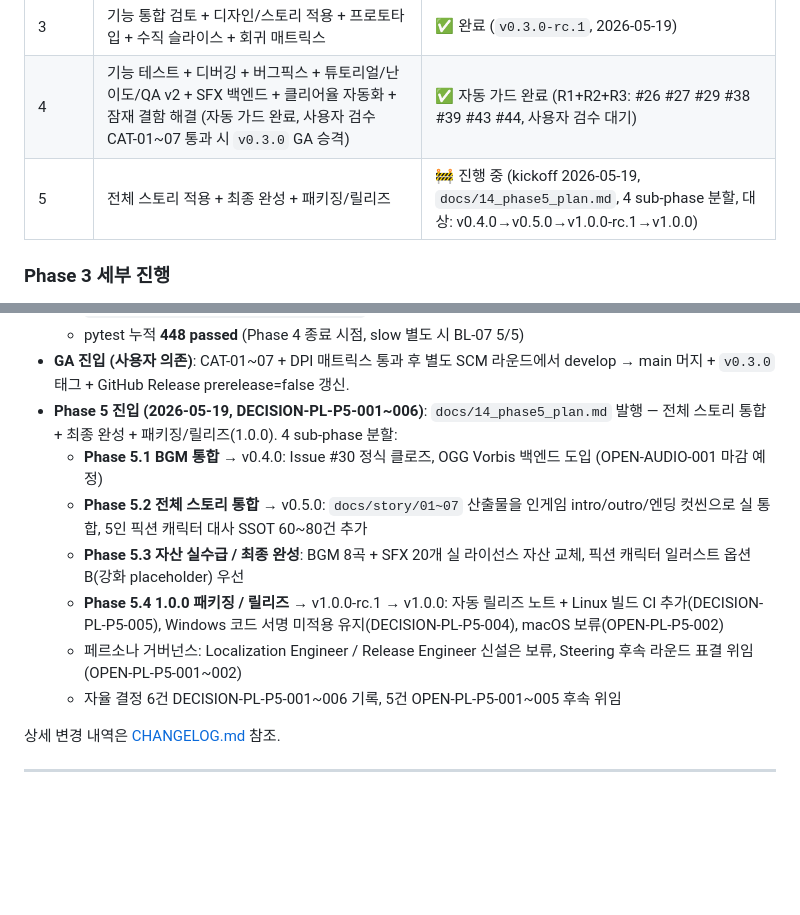
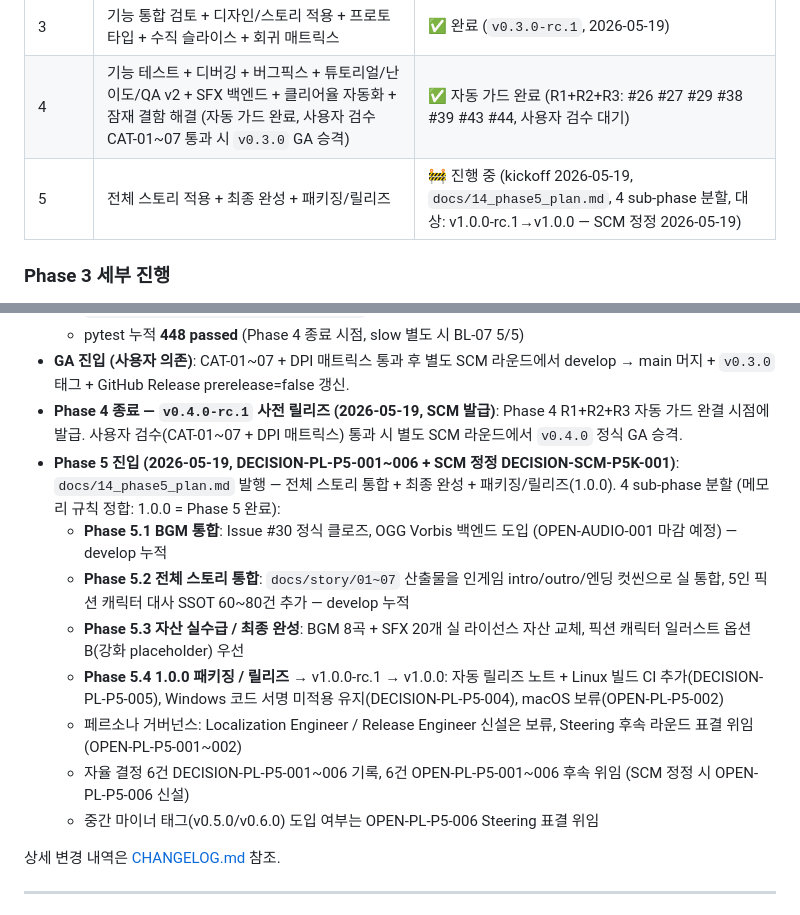
Before and after one commit to genishs/simplegame-defencegame, a Markdown page: README.md, 2 parts joined by grey strips. GitHub-like rendering; blank space fills up the shorter version.

```diff
--- a/README.md
+++ b/README.md
@@ -35,7 +35,7 @@
 | 2 | 기본 로직/엔진 구현 + 스토리 작성 (메인 루프, 타워, 적 이동, 웨이브) | ✅ 완료 (v0.2.0, 2026-05-19) |
 | 3 | 기능 통합 검토 + 디자인/스토리 적용 + 프로토타입 + 수직 슬라이스 + 회귀 매트릭스 | ✅ 완료 (`v0.3.0-rc.1`, 2026-05-19) |
 | 4 | 기능 테스트 + 디버깅 + 버그픽스 + 튜토리얼/난이도/QA v2 + SFX 백엔드 + 클리어율 자동화 + 잠재 결함 해결 (자동 가드 완료, 사용자 검수 CAT-01~07 통과 시 `v0.3.0` GA 승격) | ✅ 자동 가드 완료 (R1+R2+R3: #26 #27 #29 #38 #39 #43 #44, 사용자 검수 대기) |
-| 5 | 전체 스토리 적용 + 최종 완성 + 패키징/릴리즈 | 🚧 진행 중 (kickoff 2026-05-19, `docs/14_phase5_plan.md`, 4 sub-phase 분할, 대상: v0.4.0→v0.5.0→v1.0.0-rc.1→v1.0.0) |
+| 5 | 전체 스토리 적용 + 최종 완성 + 패키징/릴리즈 | 🚧 진행 중 (kickoff 2026-05-19, `docs/14_phase5_plan.md`, 4 sub-phase 분할, 대상: v1.0.0-rc.1→v1.0.0 — SCM 정정 2026-05-19) |
 
 ### Phase 3 세부 진행
 - **3.1 통합 하드닝 — 완료**: `reward.grain` 데이터 패치(#2), `src/systems/` tkinter import 금지 CI 가드(#8), stdlib-only stage JSON schema validator(#10), prerelease 감지 워크플로(#9)
@@ -65,13 +65,15 @@
   - **`docs/qa/phase4_completion_report.md`** Phase 4 종료 보고서
   - pytest 누적 **448 passed** (Phase 4 종료 시점, slow 별도 시 BL-07 5/5)
 - **GA 진입 (사용자 의존)**: CAT-01~07 + DPI 매트릭스 통과 후 별도 SCM 라운드에서 develop → main 머지 + `v0.3.0` 태그 + GitHub Release prerelease=false 갱신.
-- **Phase 5 진입 (2026-05-19, DECISION-PL-P5-001~006)**: `docs/14_phase5_plan.md` 발행 — 전체 스토리 통합 + 최종 완성 + 패키징/릴리즈(1.0.0). 4 sub-phase 분할:
-  - **Phase 5.1 BGM 통합** → v0.4.0: Issue #30 정식 클로즈, OGG Vorbis 백엔드 도입 (OPEN-AUDIO-001 마감 예정)
-  - **Phase 5.2 전체 스토리 통합** → v0.5.0: `docs/story/01~07` 산출물을 인게임 intro/outro/엔딩 컷씬으로 실 통합, 5인 픽션 캐릭터 대사 SSOT 60~80건 추가
+- **Phase 4 종료 — `v0.4.0-rc.1` 사전 릴리즈 (2026-05-19, SCM 발급)**: Phase 4 R1+R2+R3 자동 가드 완결 시점에 발급. 사용자 검수(CAT-01~07 + DPI 매트릭스) 통과 시 별도 SCM 라운드에서 `v0.4.0` 정식 GA 승격.
+- **Phase 5 진입 (2026-05-19, DECISION-PL-P5-001~006 + SCM 정정 DECISION-SCM-P5K-001)**: `docs/14_phase5_plan.md` 발행 — 전체 스토리 통합 + 최종 완성 + 패키징/릴리즈(1.0.0). 4 sub-phase 분할 (메모리 규칙 정합: 1.0.0 = Phase 5 완료):
+  - **Phase 5.1 BGM 통합**: Issue #30 정식 클로즈, OGG Vorbis 백엔드 도입 (OPEN-AUDIO-001 마감 예정) — develop 누적
+  - **Phase 5.2 전체 스토리 통합**: `docs/story/01~07` 산출물을 인게임 intro/outro/엔딩 컷씬으로 실 통합, 5인 픽션 캐릭터 대사 SSOT 60~80건 추가 — develop 누적
   - **Phase 5.3 자산 실수급 / 최종 완성**: BGM 8곡 + SFX 20개 실 라이선스 자산 교체, 픽션 캐릭터 일러스트 옵션 B(강화 placeholder) 우선
   - **Phase 5.4 1.0.0 패키징 / 릴리즈** → v1.0.0-rc.1 → v1.0.0: 자동 릴리즈 노트 + Linux 빌드 CI 추가(DECISION-PL-P5-005), Windows 코드 서명 미적용 유지(DECISION-PL-P5-004), macOS 보류(OPEN-PL-P5-002)
   - 페르소나 거버넌스: Localization Engineer / Release Engineer 신설은 보류, Steering 후속 라운드 표결 위임 (OPEN-PL-P5-001~002)
-  - 자율 결정 6건 DECISION-PL-P5-001~006 기록, 5건 OPEN-PL-P5-001~005 후속 위임
+  - 자율 결정 6건 DECISION-PL-P5-001~006 기록, 6건 OPEN-PL-P5-001~006 후속 위임 (SCM 정정 시 OPEN-PL-P5-006 신설)
+  - 중간 마이너 태그(v0.5.0/v0.6.0) 도입 여부는 OPEN-PL-P5-006 Steering 표결 위임
 
 상세 변경 내역은 [CHANGELOG.md](./CHANGELOG.md) 참조.
 
```
Also changed, not shown: docs/14_phase5_plan.md (+12 -6 lines), docs/phase5/checklist.md (+7 -4 lines).
